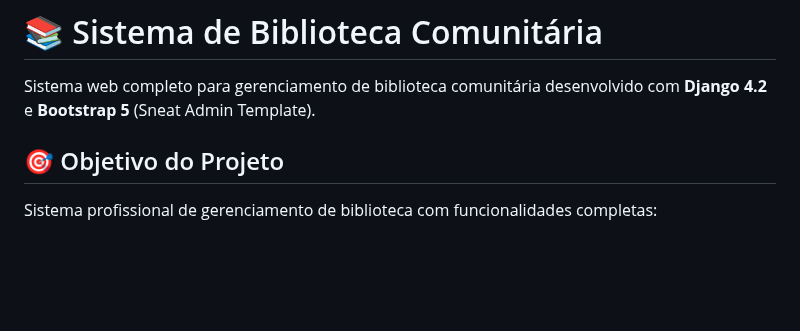
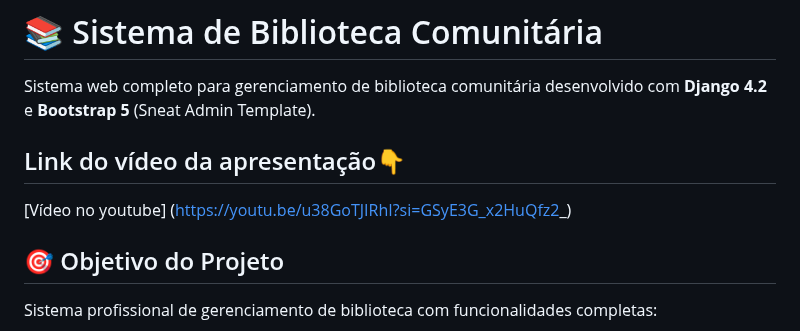
Before and after one commit to mariaprado000/biblioteca-comunitaria, a Markdown page: README.md, the part around the change. Rendered like a GitHub page; blank space fills up the shorter version.

```diff
--- a/README.md
+++ b/README.md
@@ -1,6 +1,10 @@
 # 📚 Sistema de Biblioteca Comunitária
 
 Sistema web completo para gerenciamento de biblioteca comunitária desenvolvido com **Django 4.2** e **Bootstrap 5** (Sneat Admin Template).
+
+## Link do vídeo da apresentação👇
+[Vídeo no youtube]
+(https://youtu.be/u38GoTJIRhI?si=GSyE3G_x2HuQfz2_)
 
 ## 🎯 Objetivo do Projeto
 
```
